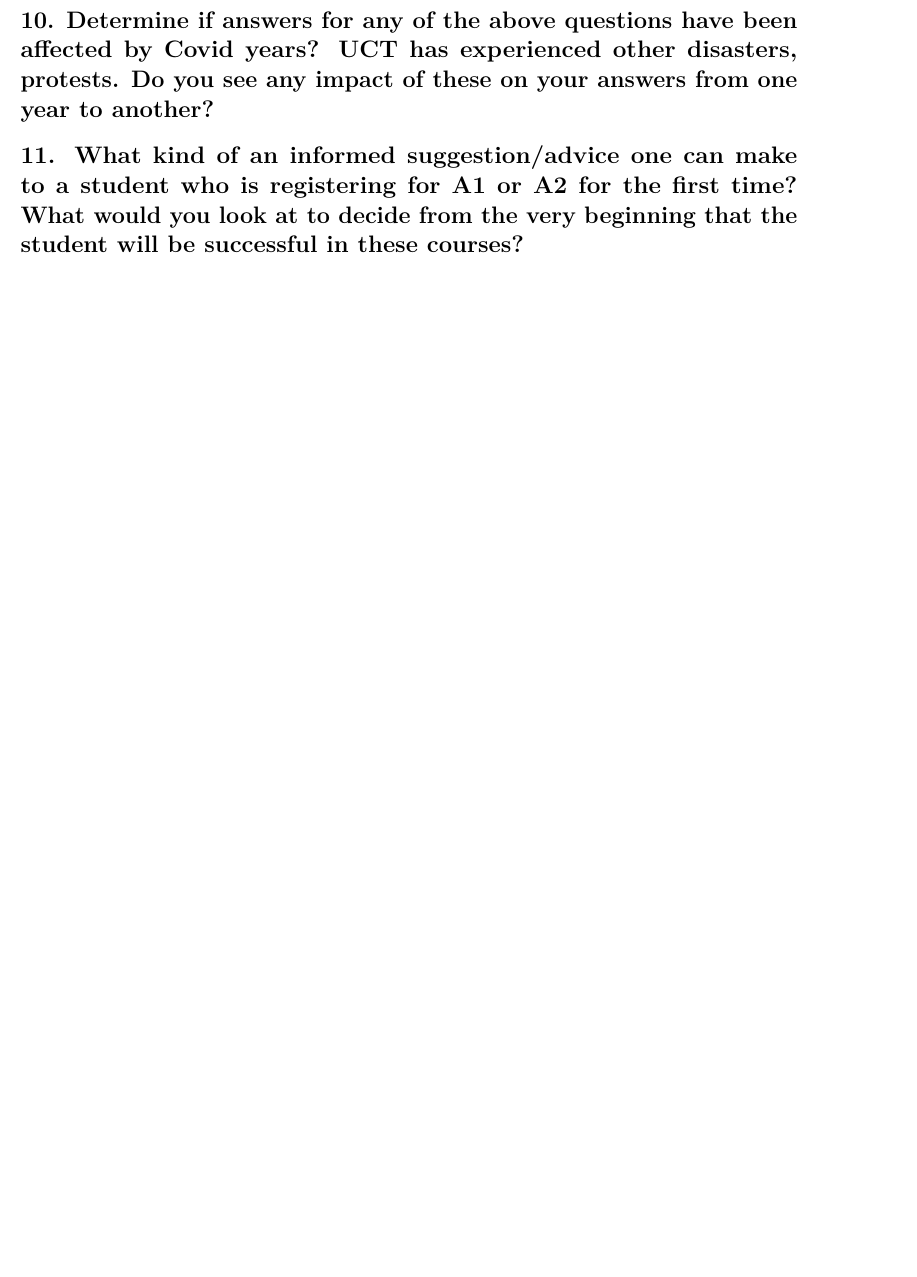
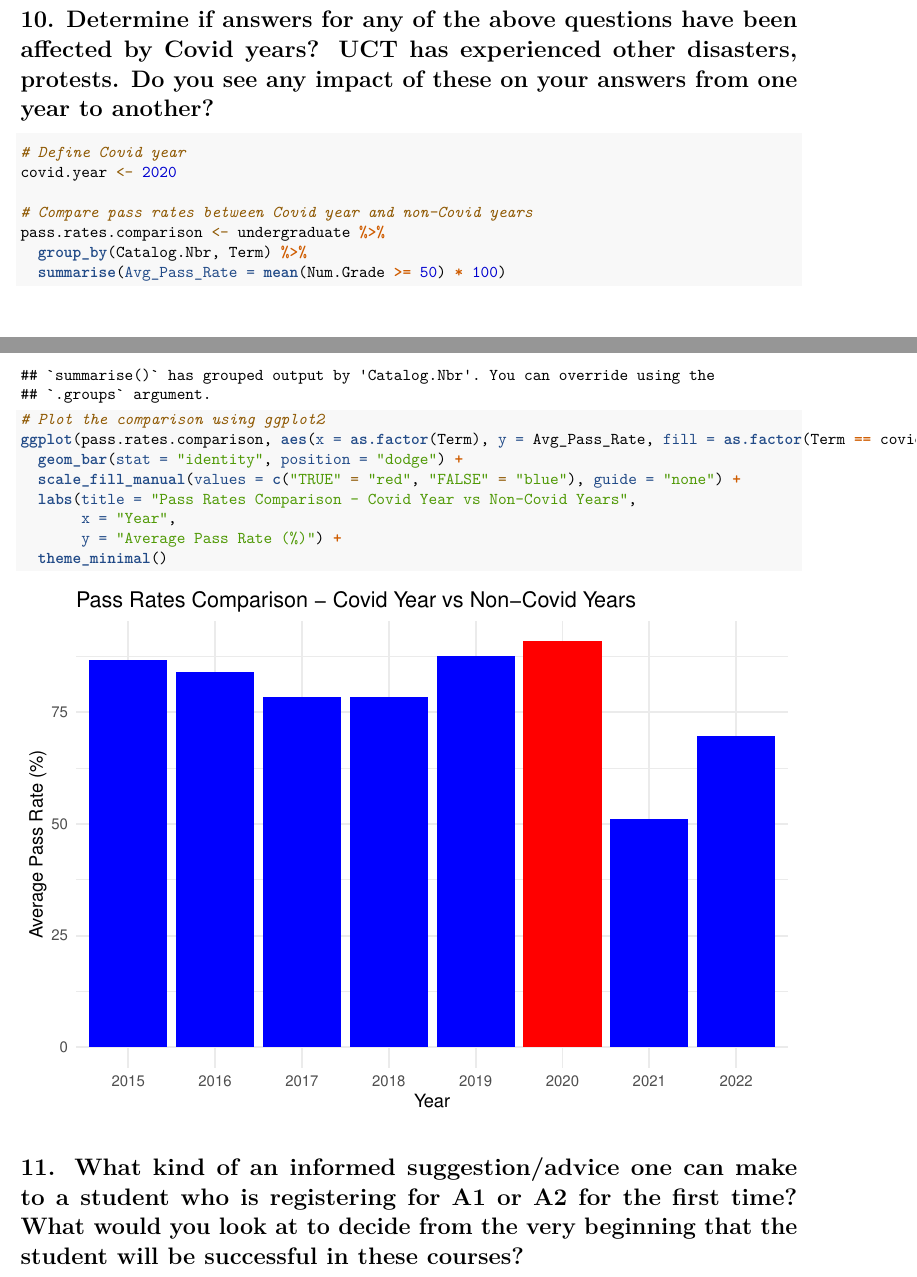
Before and after one commit to TinoMuzambi/EDAA1, an R Markdown document (STA5092Z Assignment 1.Rmd): part of page 13 of 14 before the commit and two parts of pages 12 and 13 of 14 after it, the two joined at a grey line, cut so that both start at the same text, the shorter picture padded with empty space. Rendered offline with R 4.5, knitr and Pandoc, then LaTeX, with nearby package versions.

Commit message:
Adds visualisation.

````diff
--- a/STA5092Z Assignment 1.Rmd
+++ b/STA5092Z Assignment 1.Rmd
@@ -262,7 +262,22 @@ cor(filtered.data$A1, filtered.data$B1)
 # 10. Determine if answers for any of the above questions have been affected by Covid years? UCT has experienced other disasters, protests. Do you see any impact of these on your answers from one year to another?
 
 ```{r}
+# Define Covid year
+covid.year <- 2020
 
+# Compare pass rates between Covid year and non-Covid years
+pass.rates.comparison <- undergraduate %>%
+  group_by(Catalog.Nbr, Term) %>%
+  summarise(Avg_Pass_Rate = mean(Num.Grade >= 50) * 100)
+
+# Plot the comparison using ggplot2
+ggplot(pass.rates.comparison, aes(x = as.factor(Term), y = Avg_Pass_Rate, fill = as.factor(Term == covid.year))) +
+  geom_bar(stat = "identity", position = "dodge") +
+  scale_fill_manual(values = c("TRUE" = "red", "FALSE" = "blue"), guide = "none") +
+  labs(title = "Pass Rates Comparison - Covid Year vs Non-Covid Years",
+       x = "Year",
+       y = "Average Pass Rate (%)") +
+  theme_minimal()
 ```
 
 # 11. What kind of an informed suggestion/advice one can make to a student who is registering for A1 or A2 for the first time? What would you look at to decide from the very beginning that the student will be successful in these courses?
````
